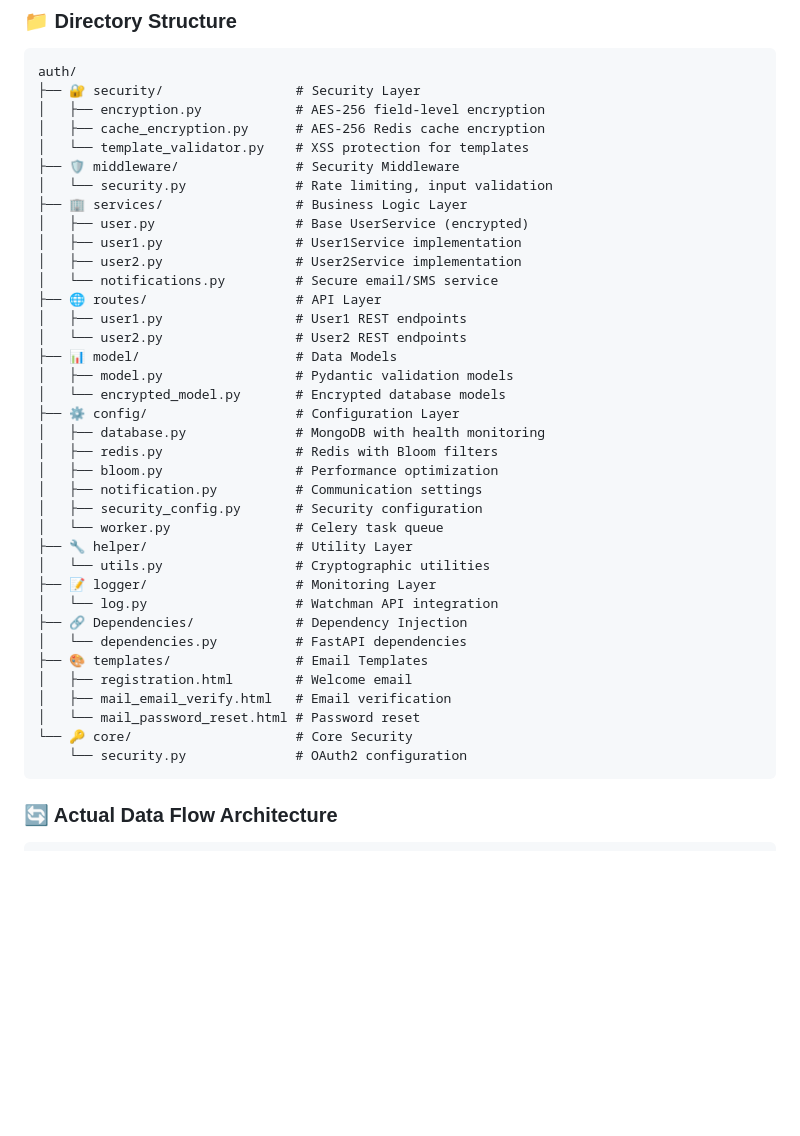
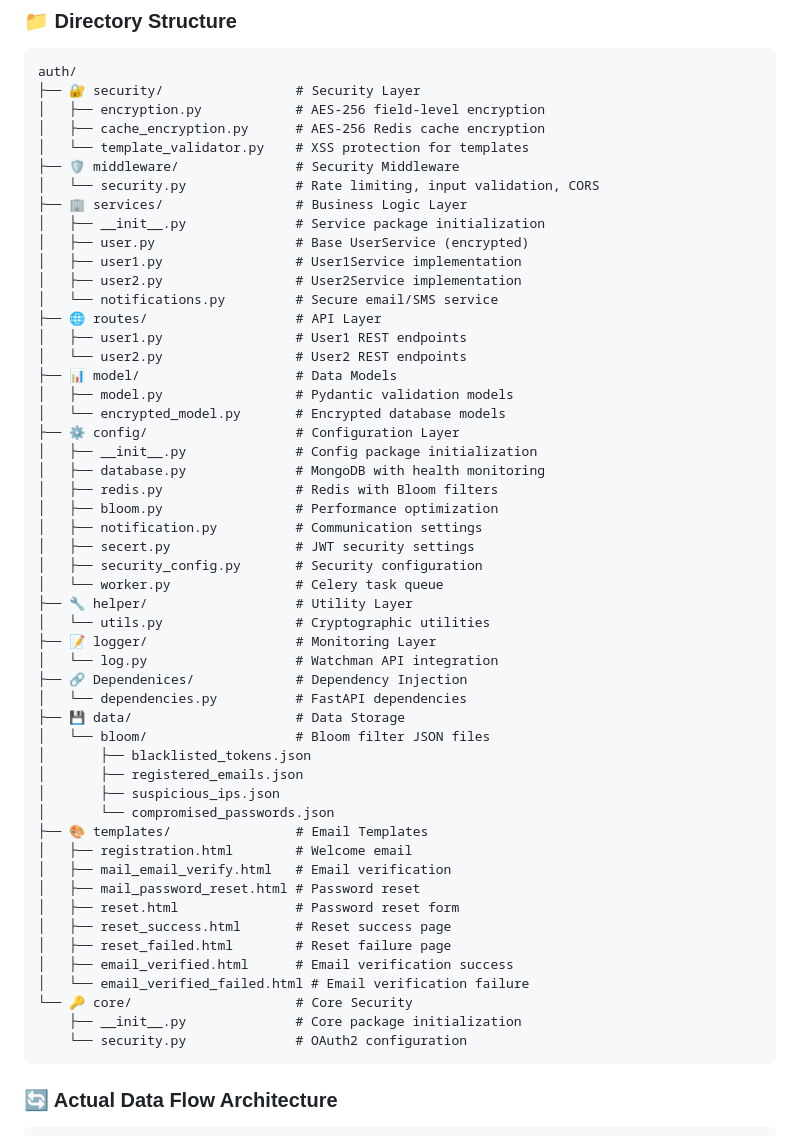
Before and after one commit to HATAKEkakshi/Auth, a Markdown page: README.md, the part around the change. Rendered like a GitHub page; blank space fills up the shorter version.

Commit message:
Correct project structure added integrated watchman

````diff
--- a/README.md
+++ b/README.md
@@ -408,8 +408,9 @@ auth/
 │   ├── cache_encryption.py      # AES-256 Redis cache encryption
 │   └── template_validator.py    # XSS protection for templates
 ├── 🛡️ middleware/               # Security Middleware
-│   └── security.py              # Rate limiting, input validation
+│   └── security.py              # Rate limiting, input validation, CORS
 ├── 🏢 services/                 # Business Logic Layer
+│   ├── __init__.py              # Service package initialization
 │   ├── user.py                  # Base UserService (encrypted)
 │   ├── user1.py                 # User1Service implementation
 │   ├── user2.py                 # User2Service implementation
@@ -421,23 +422,37 @@ auth/
 │   ├── model.py                 # Pydantic validation models
 │   └── encrypted_model.py       # Encrypted database models
 ├── ⚙️ config/                   # Configuration Layer
+│   ├── __init__.py              # Config package initialization
 │   ├── database.py              # MongoDB with health monitoring
 │   ├── redis.py                 # Redis with Bloom filters
 │   ├── bloom.py                 # Performance optimization
 │   ├── notification.py          # Communication settings
+│   ├── secert.py                # JWT security settings
 │   ├── security_config.py       # Security configuration
 │   └── worker.py                # Celery task queue
 ├── 🔧 helper/                   # Utility Layer
 │   └── utils.py                 # Cryptographic utilities
 ├── 📝 logger/                   # Monitoring Layer
 │   └── log.py                   # Watchman API integration
-├── 🔗 Dependencies/             # Dependency Injection
+├── 🔗 Dependenices/             # Dependency Injection
 │   └── dependencies.py          # FastAPI dependencies
+├── 💾 data/                     # Data Storage
+│   └── bloom/                   # Bloom filter JSON files
+│       ├── blacklisted_tokens.json
+│       ├── registered_emails.json
+│       ├── suspicious_ips.json
+│       └── compromised_passwords.json
 ├── 🎨 templates/                # Email Templates
 │   ├── registration.html        # Welcome email
 │   ├── mail_email_verify.html   # Email verification
-│   └── mail_password_reset.html # Password reset
+│   ├── mail_password_reset.html # Password reset
+│   ├── reset.html               # Password reset form
+│   ├── reset_success.html       # Reset success page
+│   ├── reset_failed.html        # Reset failure page
+│   ├── email_verified.html      # Email verification success
+│   └── email_verified_failed.html # Email verification failure
 └── 🔑 core/                     # Core Security
+    ├── __init__.py              # Core package initialization
     └── security.py              # OAuth2 configuration
 ```
 
````
